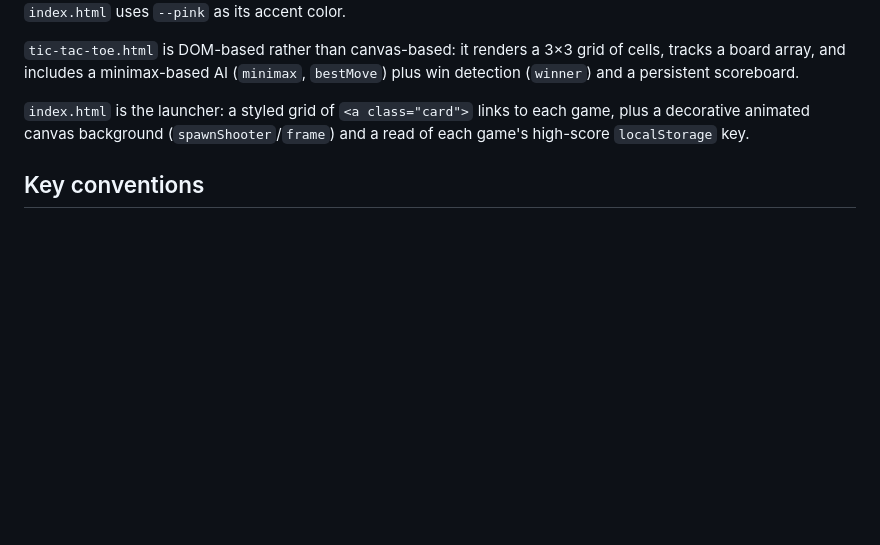
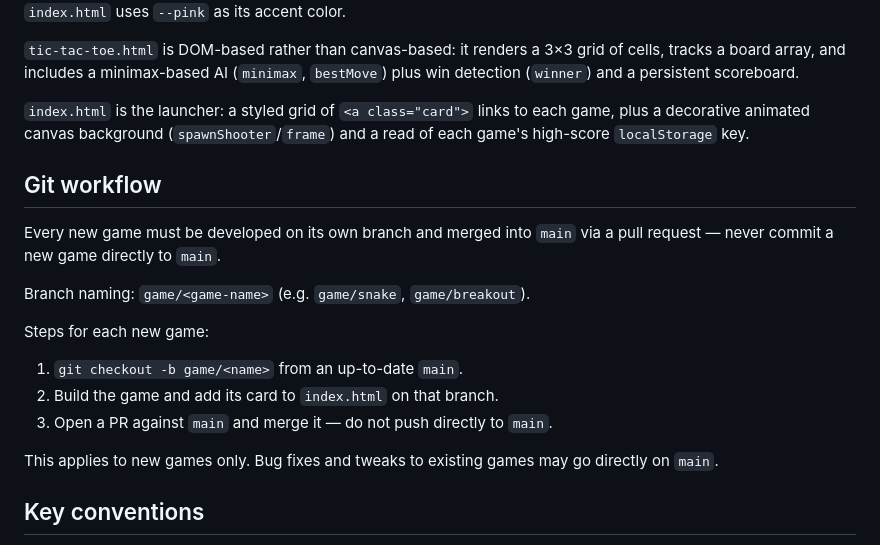
Before and after one commit to mbland1971/tictactoe, a Markdown page: CLAUDE.md, the part around the change. GitHub-like rendering; blank space fills up the shorter version.

Commit message:
Document git workflow: new games go on feature branches with PRs
Co-Authored-By: Claude Sonnet 4.6 <noreply@anthropic.com>

```diff
--- a/CLAUDE.md
+++ b/CLAUDE.md
@@ -31,6 +31,19 @@ Common structure across the canvas-based games (`centipede.html`, `asteroids.htm
 
 `index.html` is the launcher: a styled grid of `<a class="card">` links to each game, plus a decorative animated canvas background (`spawnShooter`/`frame`) and a read of each game's high-score `localStorage` key.
 
+## Git workflow
+
+Every new game must be developed on its own branch and merged into `main` via a pull request — never commit a new game directly to `main`.
+
+Branch naming: `game/<game-name>` (e.g. `game/snake`, `game/breakout`).
+
+Steps for each new game:
+1. `git checkout -b game/<name>` from an up-to-date `main`.
+2. Build the game and add its card to `index.html` on that branch.
+3. Open a PR against `main` and merge it — do not push directly to `main`.
+
+This applies to new games only. Bug fixes and tweaks to existing games may go directly on `main`.
+
 ## Key conventions
 
 - Keep each game's HTML, CSS, and JS together in its single file — don't extract shared code into separate assets, as that would break the "open the file directly" workflow described in the README.
```
